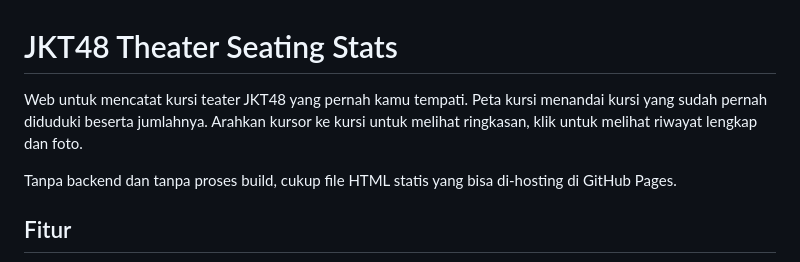
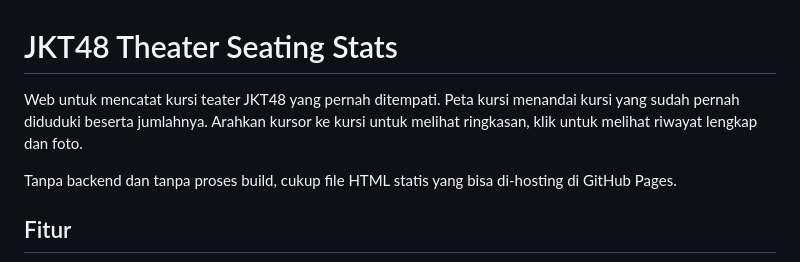
Before and after one commit to agawstr/JKT48-Theater-Seating-Stats, a Markdown page: README.md, the part around the change. GitHub-like rendering.

Commit message:
Update wording in README

```diff
--- a/README.md
+++ b/README.md
@@ -1,6 +1,6 @@
 # JKT48 Theater Seating Stats
 
-Web untuk mencatat kursi teater JKT48 yang pernah kamu tempati. Peta kursi menandai kursi yang sudah pernah diduduki beserta jumlahnya. Arahkan kursor ke kursi untuk melihat ringkasan, klik untuk melihat riwayat lengkap dan foto.
+Web untuk mencatat kursi teater JKT48 yang pernah ditempati. Peta kursi menandai kursi yang sudah pernah diduduki beserta jumlahnya. Arahkan kursor ke kursi untuk melihat ringkasan, klik untuk melihat riwayat lengkap dan foto.
 
 Tanpa backend dan tanpa proses build, cukup file HTML statis yang bisa di-hosting di GitHub Pages.
 
```
